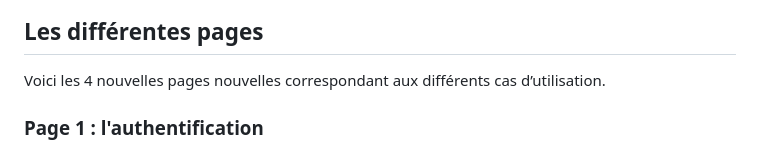
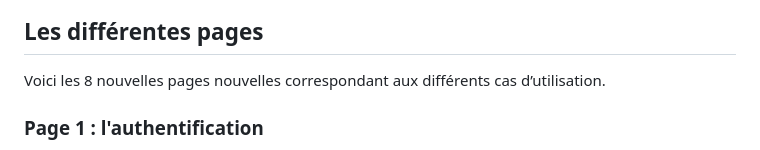
Before and after one commit to BlinnPhong/mediatekformation, a Markdown page: README.md, the part around the change. Rendered like a GitHub page.

```diff
--- a/README.md
+++ b/README.md
@@ -4,7 +4,7 @@ Ce site, développé avec Symfony 6.4, permet d'accéder aux vidéos d'auto-form
 Ce site est une version amélioré de ce dépot d'origine https://github.com/CNED-SLAM/mediatekformation ou seule la partie front office a été développée. Voici les nouvelles fonctionnalités (back office) ajoutées :<br>
 ![use_case_diagram_4](https://github.com/user-attachments/assets/0d57c507-4c45-4bca-9721-e98ba3b9bcbc)
 ## Les différentes pages
-Voici les 4 nouvelles pages nouvelles correspondant aux différents cas d’utilisation.
+Voici les 8 nouvelles pages nouvelles correspondant aux différents cas d’utilisation.
 ### Page 1 : l'authentification
 Cette page permet de s'authentifier pour accéder à la partie back office du stie.<br>
 ![image](https://github.com/user-attachments/assets/9220a572-55f2-4d94-ad4f-35ab9199fc40)
```
